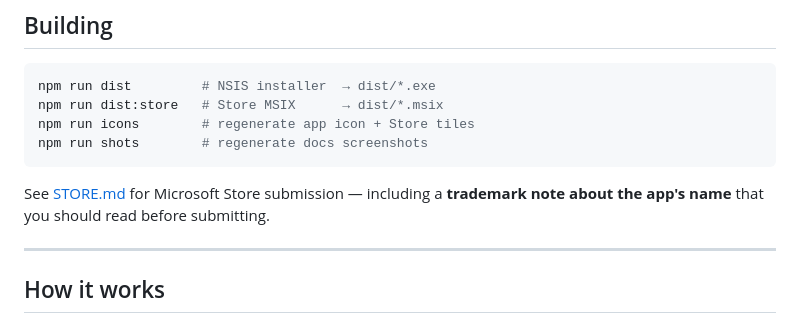
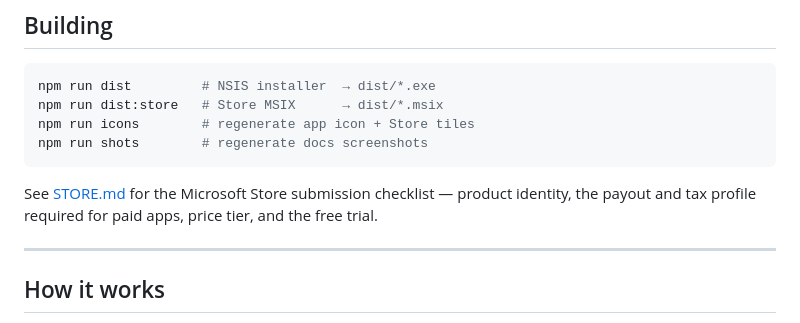
Before and after one commit to lgbtnewsradio-sudo/avr-control-pro, a Markdown page: README.md, the part around one of its changes. Drawn GitHub-style.

````diff
--- a/README.md
+++ b/README.md
@@ -67,8 +71,8 @@ npm run icons        # regenerate app icon + Store tiles
 npm run shots        # regenerate docs screenshots
 ```
 
-See [STORE.md](STORE.md) for Microsoft Store submission — including a **trademark note
-about the app's name** that you should read before submitting.
+See [STORE.md](STORE.md) for the Microsoft Store submission checklist — product identity,
+the payout and tax profile required for paid apps, price tier, and the free trial.
 
 ---
 
````
Also changed, not shown: other parts of README.md (+16 -4 lines), STORE.md (+100 -69 lines), docs/screenshots/full-view.png, docs/screenshots/mini-view.png, 9 other files.
